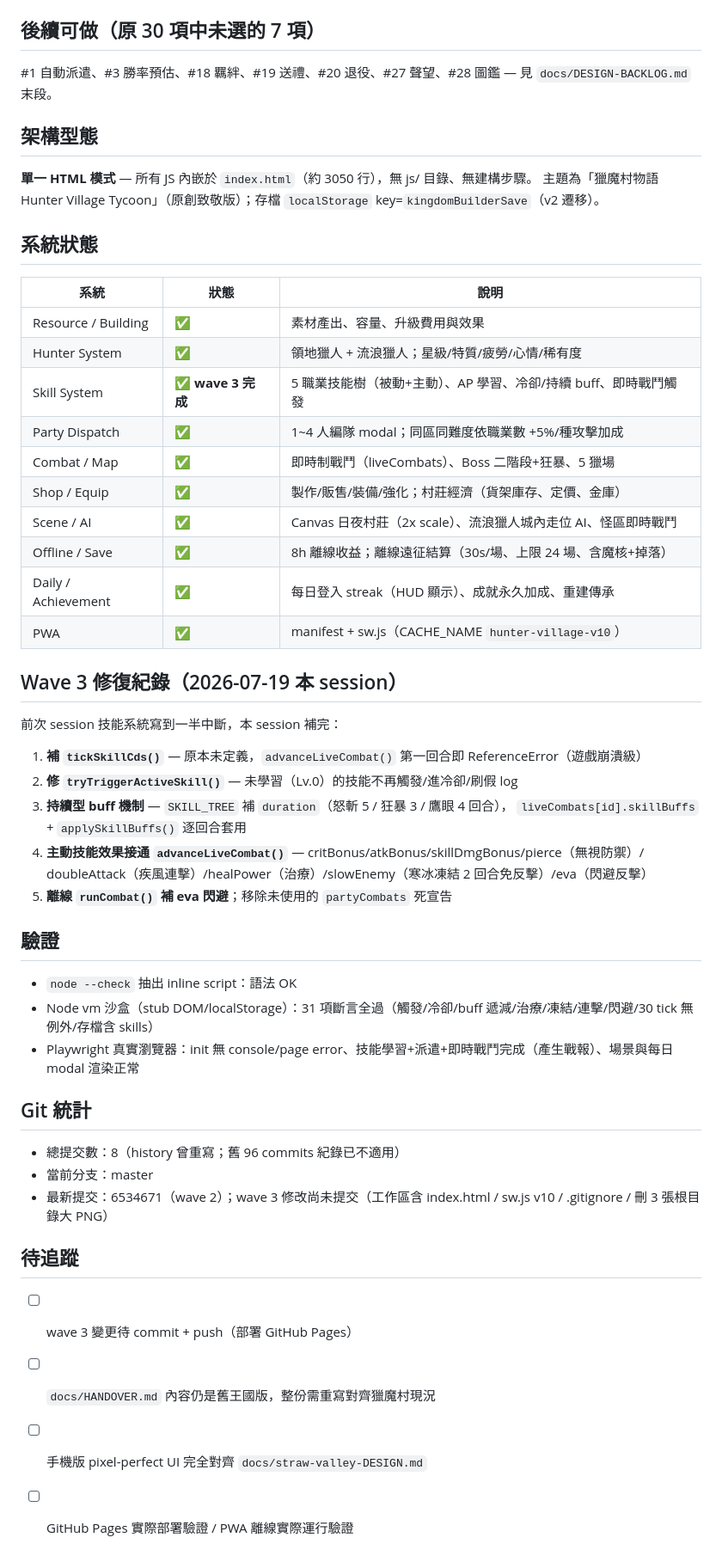
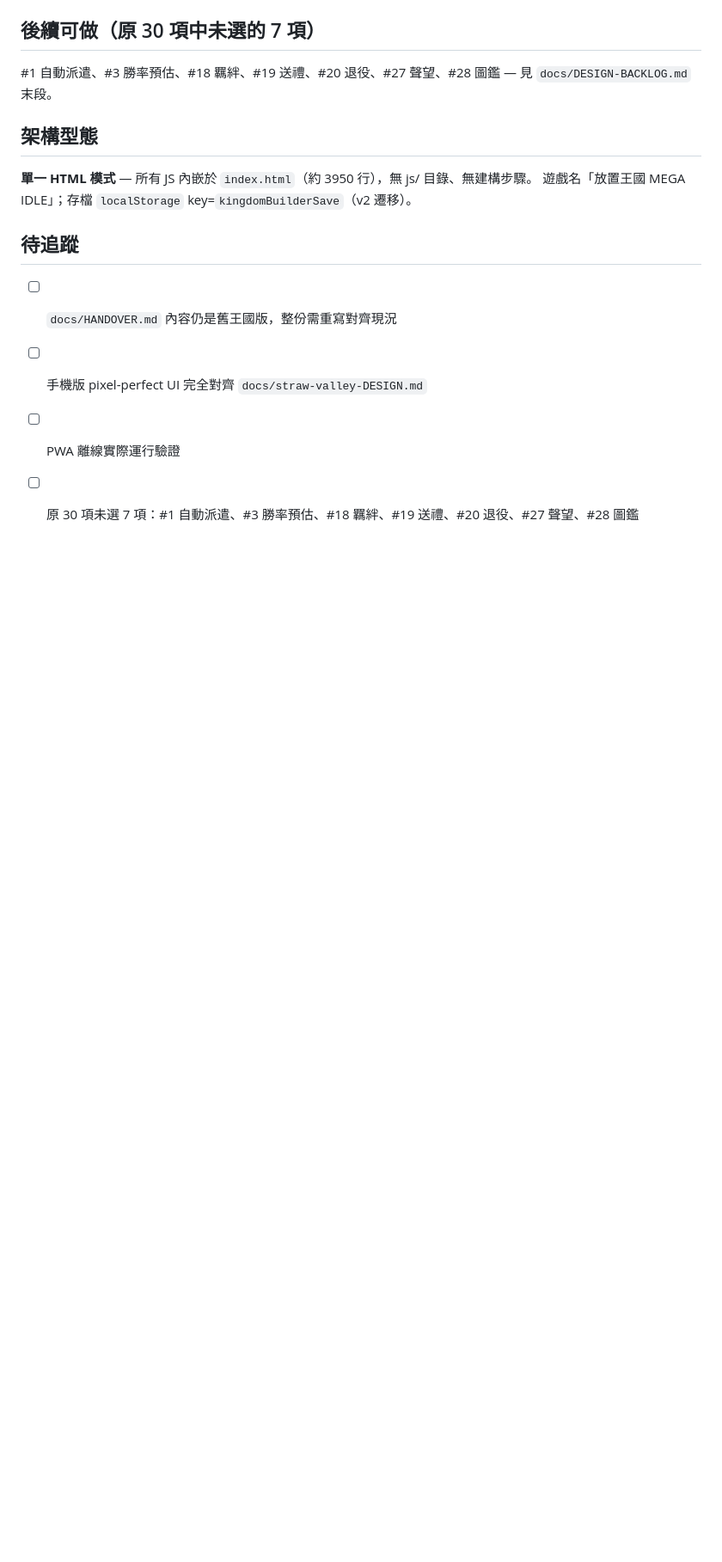
Before and after one commit to raywu089457-cmd/mega-idle-web-pixel, a Markdown page: memory/dev_progress.md, the part around one of its changes. Shown at 86% size. Rendered like a GitHub page; blank space fills up the shorter version.

Commit message:
docs: update dev progress for W10-13 fixes

```diff
--- a/memory/dev_progress.md
+++ b/memory/dev_progress.md
@@ -45,51 +71,12 @@ type: project
 
 ## 架構型態
 
-**單一 HTML 模式** — 所有 JS 內嵌於 `index.html`（約 3050 行），無 js/ 目錄、無建構步驟。
-主題為「獵魔村物語 Hunter Village Tycoon」（原創致敬版）；存檔 `localStorage` key=`kingdomBuilderSave`（v2 遷移）。
-
-## 系統狀態
-
-| 系統 | 狀態 | 說明 |
-|------|------|------|
-| Resource / Building | ✅ | 素材產出、容量、升級費用與效果 |
-| Hunter System | ✅ | 領地獵人 + 流浪獵人；星級/特質/疲勞/心情/稀有度 |
-| Skill System | ✅ **wave 3 完成** | 5 職業技能樹（被動+主動）、AP 學習、冷卻/持續 buff、即時戰鬥觸發 |
-| Party Dispatch | ✅ | 1~4 人編隊 modal；同區同難度依職業數 +5%/種攻擊加成 |
-| Combat / Map | ✅ | 即時制戰鬥（liveCombats）、Boss 二階段+狂暴、5 獵場 |
-| Shop / Equip | ✅ | 製作/販售/裝備/強化；村莊經濟（貨架庫存、定價、金庫） |
-| Scene / AI | ✅ | Canvas 日夜村莊（2x scale）、流浪獵人城內走位 AI、怪區即時戰鬥 |
-| Offline / Save | ✅ | 8h 離線收益；離線遠征結算（30s/場、上限 24 場、含魔核+掉落） |
-| Daily / Achievement | ✅ | 每日登入 streak（HUD 顯示）、成就永久加成、重建傳承 |
-| PWA | ✅ | manifest + sw.js（CACHE_NAME `hunter-village-v10`） |
-
-## Wave 3 修復紀錄（2026-07-19 本 session）
-
-前次 session 技能系統寫到一半中斷，本 session 補完：
-
-1. **補 `tickSkillCds()`** — 原本未定義，`advanceLiveCombat()` 第一回合即 ReferenceError（遊戲崩潰級）
-2. **修 `tryTriggerActiveSkill()`** — 未學習（Lv.0）的技能不再觸發/進冷卻/刷假 log
-3. **持續型 buff 機制** — `SKILL_TREE` 補 `duration`（怒斬 5 / 狂暴 3 / 鷹眼 4 回合），
-   `liveCombats[id].skillBuffs` + `applySkillBuffs()` 逐回合套用
-4. **主動技能效果接通 `advanceLiveCombat()`** — critBonus/atkBonus/skillDmgBonus/pierce（無視防禦）/
-   doubleAttack（疾風連擊）/healPower（治療）/slowEnemy（寒冰凍結 2 回合免反擊）/eva（閃避反擊）
-5. **離線 `runCombat()` 補 eva 閃避**；移除未使用的 `partyCombats` 死宣告
-
-## 驗證
-
-- `node --check` 抽出 inline script：語法 OK
-- Node vm 沙盒（stub DOM/localStorage）：31 項斷言全過（觸發/冷卻/buff 遞減/治療/凍結/連擊/閃避/30 tick 無例外/存檔含 skills）
-- Playwright 真實瀏覽器：init 無 console/page error、技能學習+派遣+即時戰鬥完成（產生戰報）、場景與每日 modal 渲染正常
-
-## Git 統計
-
-- 總提交數：8（history 曾重寫；舊 96 commits 紀錄已不適用）
-- 當前分支：master
-- 最新提交：6534671（wave 2）；wave 3 修改尚未提交（工作區含 index.html / sw.js v10 / .gitignore / 刪 3 張根目錄大 PNG）
+**單一 HTML 模式** — 所有 JS 內嵌於 `index.html`（約 3950 行），無 js/ 目錄、無建構步驟。
+遊戲名「放置王國 MEGA IDLE」；存檔 `localStorage` key=`kingdomBuilderSave`（v2 遷移）。
 
 ## 待追蹤
 
-- [ ] wave 3 變更待 commit + push（部署 GitHub Pages）
-- [ ] `docs/HANDOVER.md` 內容仍是舊王國版，整份需重寫對齊獵魔村現況
+- [ ] `docs/HANDOVER.md` 內容仍是舊王國版，整份需重寫對齊現況
 - [ ] 手機版 pixel-perfect UI 完全對齊 `docs/straw-valley-DESIGN.md`
-- [ ] GitHub Pages 實際部署驗證 / PWA 離線實際運行驗證
+- [ ] PWA 離線實際運行驗證
+- [ ] 原 30 項未選 7 項：#1 自動派遣、#3 勝率預估、#18 羈絆、#19 送禮、#20 退役、#27 聲望、#28 圖鑑
```
Also changed, not shown: other parts of memory/dev_progress.md (+27 -1 lines), AGENTS.md (added, +33 -0 lines).
